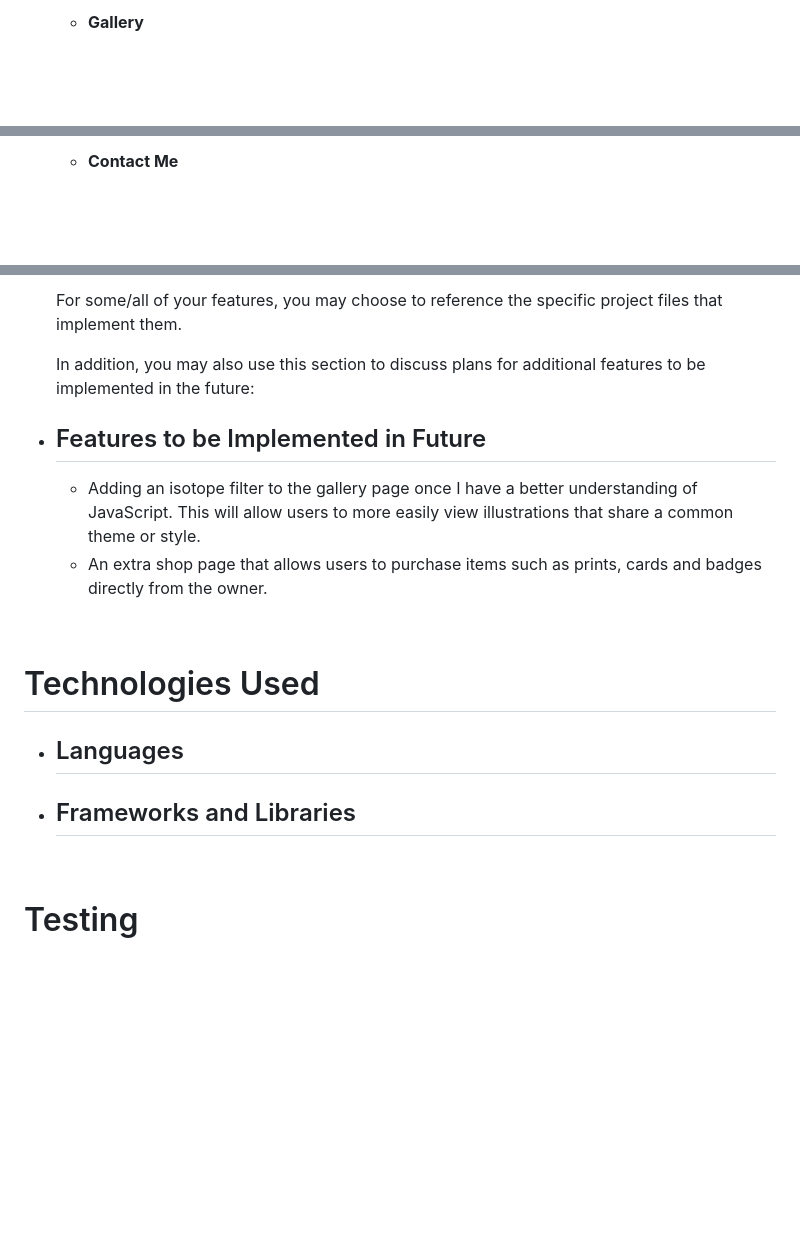
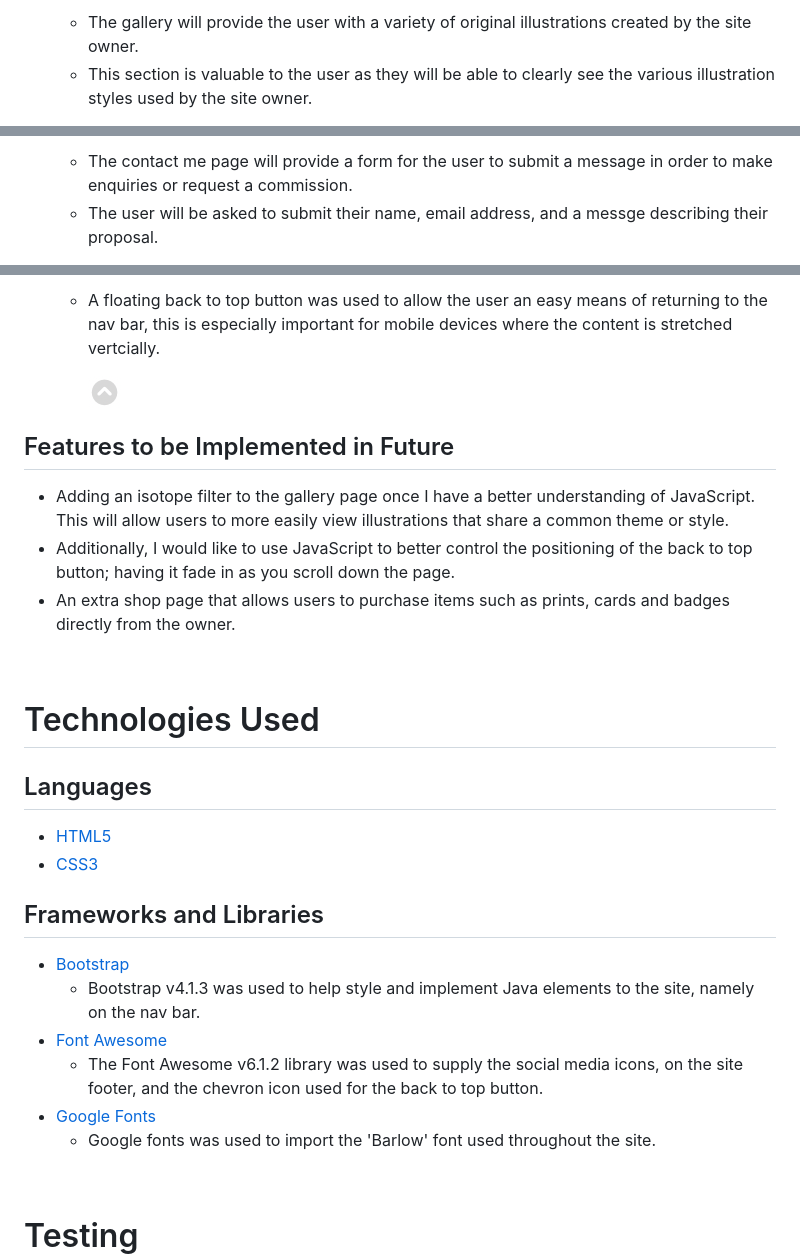
Before and after one commit to davecoll3/kokochen, a Markdown page: README.md, 3 parts joined by grey strips. GitHub-like rendering; pictures changed too: readme-files/images/back-to-top-btn.png (added); blank space fills up the shorter version.

```diff
--- a/README.md
+++ b/README.md
@@ -166,3 +178,4 @@ In this section, you should go over the different parts of your project, and des
 
-    - __Gallery__
+  * The gallery will provide the user with a variety of original illustrations created by the site owner.
+  * This section is valuable to the user as they will be able to clearly see the various illustration styles used by the site owner.
 
@@ -173,3 +185,4 @@ In this section, you should go over the different parts of your project, and des
 
-    - __Contact Me__
+  * The contact me page will provide a form for the user to submit a message in order to make enquiries or request a commission.
+  * The user will be asked to submit their name, email address, and a messge describing their proposal.
 
@@ -179,21 +192,30 @@ In this section, you should go over the different parts of your project, and des
 
-    For some/all of your features, you may choose to reference the specific project files that implement them.
+  * A floating back to top button was used to allow the user an easy means of returning to the nav bar, this is especially important for mobile devices where the content is stretched vertcially.
 
-    In addition, you may also use this section to discuss plans for additional features to be implemented in the future:
+    ![Back to Top Button](/readme-files/images/back-to-top-btn.png)
 
-* ## Features to be Implemented in Future
+## Features to be Implemented in Future
 
-    - Adding an isotope filter to the gallery page once I have a better understanding of JavaScript. This will allow users to more easily view illustrations that share a common theme or style.
-    - An extra shop page that allows users to purchase items such as prints, cards and badges directly from the owner.
-
-[//]: # (List technologies used to create site)
+  * Adding an isotope filter to the gallery page once I have a better understanding of JavaScript. This will allow users to more easily view illustrations that share a common theme or style.
+  * Additionally, I would like to use JavaScript to better control the positioning of the back to top button; having it fade in as you scroll down the page.
+  * An extra shop page that allows users to purchase items such as prints, cards and badges directly from the owner.
 
 &nbsp;
 
 # Technologies Used
 
-* ## Languages
-* ## Frameworks and Libraries
+## Languages
+  * [HTML5](https://en.wikipedia.org/wiki/HTML5)
+  * [CSS3](https://en.wikipedia.org/wiki/CSS)
+
+## Frameworks and Libraries
+
+  * [Bootstrap](https://getbootstrap.com/docs/4.1/getting-started/introduction/)
+    * Bootstrap v4.1.3 was used to help style and implement Java elements to the site, namely on the nav bar.
+  * [Font Awesome](https://fontawesome.com/)
+    * The Font Awesome v6.1.2 library was used to supply the social media icons, on the site footer, and the chevron icon used for the back to top button.
+  * [Google Fonts](https://fonts.google.com/)
+    * Google fonts was used to import the 'Barlow' font used throughout the site.
 
 [//]: # (Testing section to demonstrate testing completed)
 
```
Also changed, not shown: other parts of README.md (+66 -55 lines), assets/images/icon.png (added), readme-files/images/tree-structure.png (added), 5 other files.
